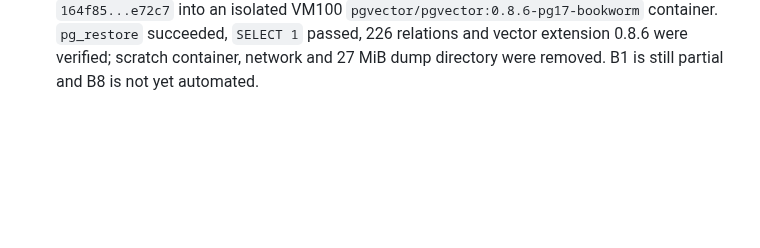
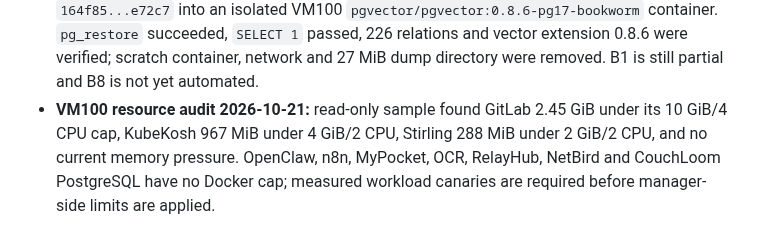
Before and after one commit to dungxbuif/Homelab, a Markdown page: docs/LOG.md, the part around the change. Rendered like a GitHub page; blank space fills up the shorter version.

Commit message:
docs: record VM100 resource baseline

```diff
--- a/docs/LOG.md
+++ b/docs/LOG.md
@@ -1058,3 +1058,4 @@ timestamp: 2026-07-03T15:14:00Z
 - **VM100 maintenance recheck 2026-10-21:** direct read-only runtime audit found 34 running containers, no `dead` or `created` containers, 42 GB free before maintenance, and only four dangling volumes that remain intentionally retained for PostgreSQL, registry `workshop-files`, and MyPocket backup data. `homelab-docker-maintenance.service` then exited 0. BuildKit reported 7.4 GB reclaimable but its cache entries are still referenced/recent, so no unsafe cache deletion was performed.
 - **Break-glass procedure 2026-10-21:** documented the operator-only workstation recovery path for 1Password SSH signing, pinned host-key checks, bounded read-only validation, mutation evidence and return to GitLab/Semaphore. No credential or SSH policy was changed; A4 is complete as a documentation gate.
 - **Restore acceptance 2026-10-21:** restored `database-instances-20261020-202507` snapshot `164f85...e72c7` into an isolated VM100 `pgvector/pgvector:0.8.6-pg17-bookworm` container. `pg_restore` succeeded, `SELECT 1` passed, 226 relations and vector extension 0.8.6 were verified; scratch container, network and 27 MiB dump directory were removed. B1 is still partial and B8 is not yet automated.
+- **VM100 resource audit 2026-10-21:** read-only sample found GitLab 2.45 GiB under its 10 GiB/4 CPU cap, KubeKosh 967 MiB under 4 GiB/2 CPU, Stirling 288 MiB under 2 GiB/2 CPU, and no current memory pressure. OpenClaw, n8n, MyPocket, OCR, RelayHub, NetBird and CouchLoom PostgreSQL have no Docker cap; measured workload canaries are required before manager-side limits are applied.
```
Also changed, not shown: docs/BACKLOG.md (+1 -1 lines), docs/deployments/resource-audit-2026-10-21.md (added, +44 -0 lines).
